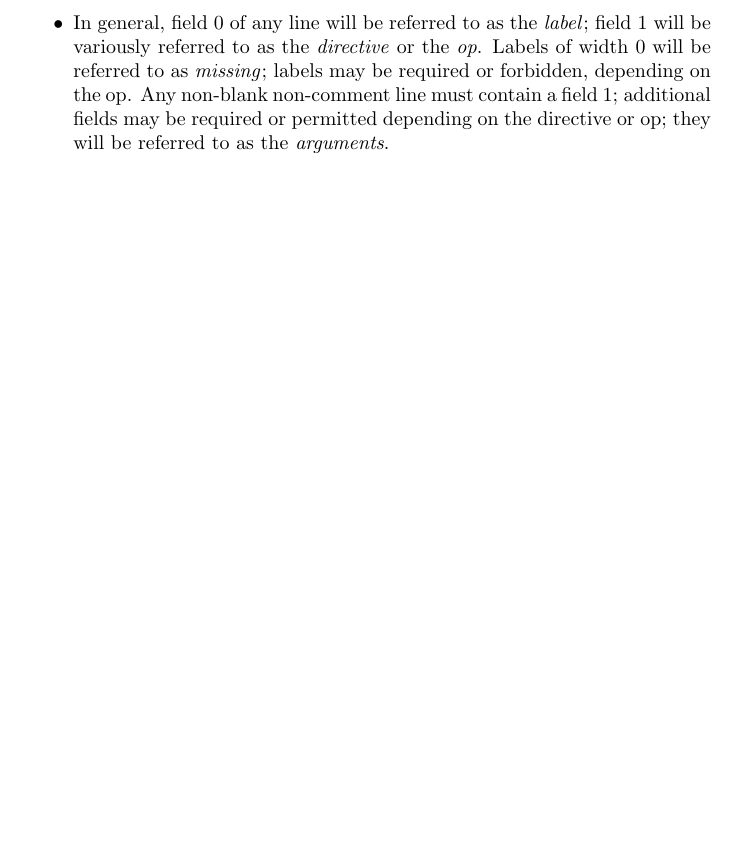
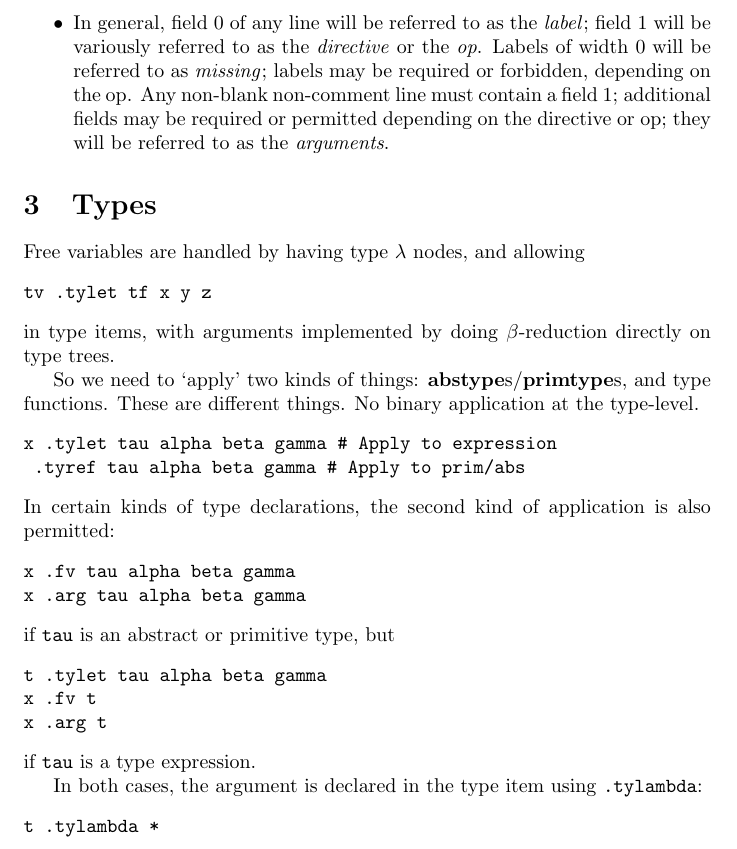
Before and after one commit to jonathancast/globalscript, a LaTeX document (doc/string-code.tex): part of page 2 of 2, cut so that both start at the same text, the shorter picture padded with empty space. Compiled offline with pdfLaTeX.

Commit message:
2012-10-18 Type up some comments on type applications & type lets

```diff
--- a/doc/string-code.tex
+++ b/doc/string-code.tex
@@ -13,6 +13,9 @@
 
 \newcommand\unimpl[1]{\footnote{\textbf{Unimplemented: }#1}}
 \newcommand\agsonly[1]{\footnote{\textbf{\texttt{.ags}-only: }#1}}
+
+\newcommand\abstype{\hskwd{abstype}}
+\newcommand\primtype{\hskwd{primtype}}
 
 \begin{document}
 
@@ -61,4 +64,37 @@ For various reasons, string code syntax flattens both prefix and document files
         they will be referred to as the \emph{arguments}.
 \end{itemize}
 
+\section{Types}
+
+Free variables are handled by having type $\lambda$ nodes, and allowing
+\begin{verbatim}
+tv	.tylet	tf	x	y	z
+\end{verbatim}
+in type items, with arguments implemented by doing $\beta$-reduction directly on type trees.
+
+So we need to `apply' two kinds of things: \<\abstype\>s/\<\primtype\>s, and type functions.
+These are different things.
+No binary application at the type-level.
+\begin{verbatim}
+x	.tylet	tau	alpha	beta	gamma	# Apply to expression
+	.tyref	tau	alpha	beta	gamma	# Apply to prim/abs
+\end{verbatim}
+In certain kinds of type declarations, the second kind of application is also permitted:
+\begin{verbatim}
+x	.fv	tau	alpha	beta	gamma
+x	.arg	tau	alpha	beta	gamma
+\end{verbatim}
+if \verb+tau+ is an abstract or primitive type, but
+\begin{verbatim}
+t	.tylet	tau	alpha	beta	gamma
+x	.fv	t
+x	.arg	t
+\end{verbatim}
+if \verb+tau+ is a type expression.
+
+In both cases, the argument is declared in the type item using \verb+.tylambda+:
+\begin{verbatim}
+t	.tylambda	*
+\end{verbatim}
+
 \end{document}
```
